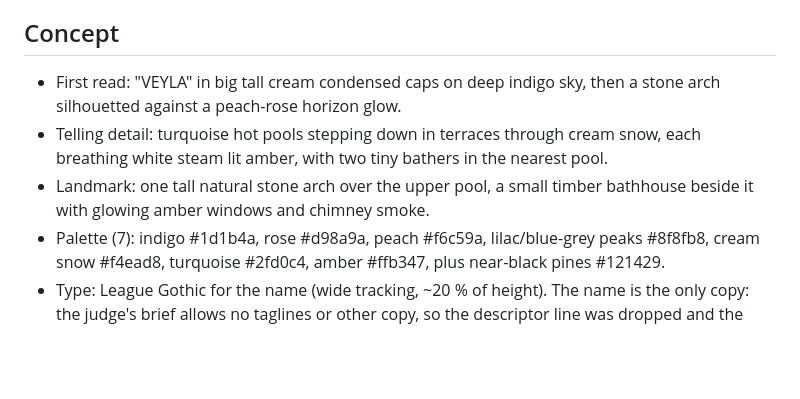
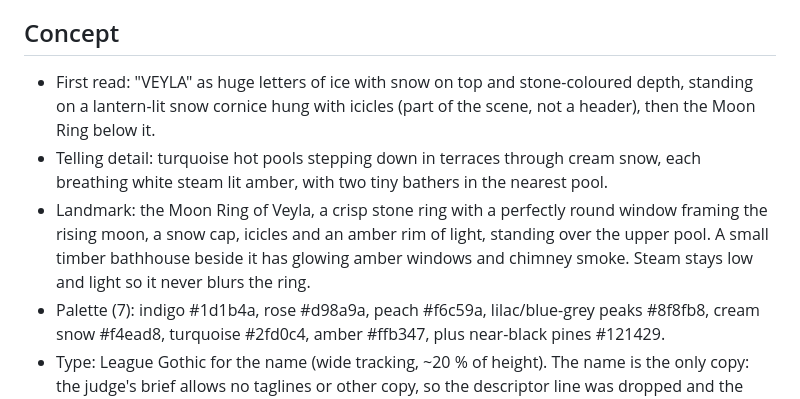
Before and after one commit to nightshift-labs-ai/veyla-poster, a Markdown page: notes/PLAN.md, the part around the change. GitHub-like rendering; blank space fills up the shorter version.

```diff
--- a/notes/PLAN.md
+++ b/notes/PLAN.md
@@ -8,9 +8,9 @@
 5. Colour and composition sell it: a deliberate palette and a layout that leads from name to landmark to horizon. Clutter scores nothing.
 
 ## Concept
-- First read: "VEYLA" in big tall cream condensed caps on deep indigo sky, then a stone arch silhouetted against a peach-rose horizon glow.
+- First read: "VEYLA" as huge letters of ice with snow on top and stone-coloured depth, standing on a lantern-lit snow cornice hung with icicles (part of the scene, not a header), then the Moon Ring below it.
 - Telling detail: turquoise hot pools stepping down in terraces through cream snow, each breathing white steam lit amber, with two tiny bathers in the nearest pool.
-- Landmark: one tall natural stone arch over the upper pool, a small timber bathhouse beside it with glowing amber windows and chimney smoke.
+- Landmark: the Moon Ring of Veyla, a crisp stone ring with a perfectly round window framing the rising moon, a snow cap, icicles and an amber rim of light, standing over the upper pool. A small timber bathhouse beside it has glowing amber windows and chimney smoke. Steam stays low and light so it never blurs the ring.
 - Palette (7): indigo #1d1b4a, rose #d98a9a, peach #f6c59a, lilac/blue-grey peaks #8f8fb8, cream snow #f4ead8, turquoise #2fd0c4, amber #ffb347, plus near-black pines #121429.
 - Type: League Gothic for the name (wide tracking, ~20 % of height). The name is the only copy: the judge's brief allows no taglines or other copy, so the descriptor line was dropped and the name set larger and lower.
 - Craft: flat screen-print vector, 6 depth layers with atmospheric perspective, feTurbulence paper grain, a few snowflakes.
```
Also changed, not shown: README.md (+1 -1 lines), entry.png, 1 other file.
